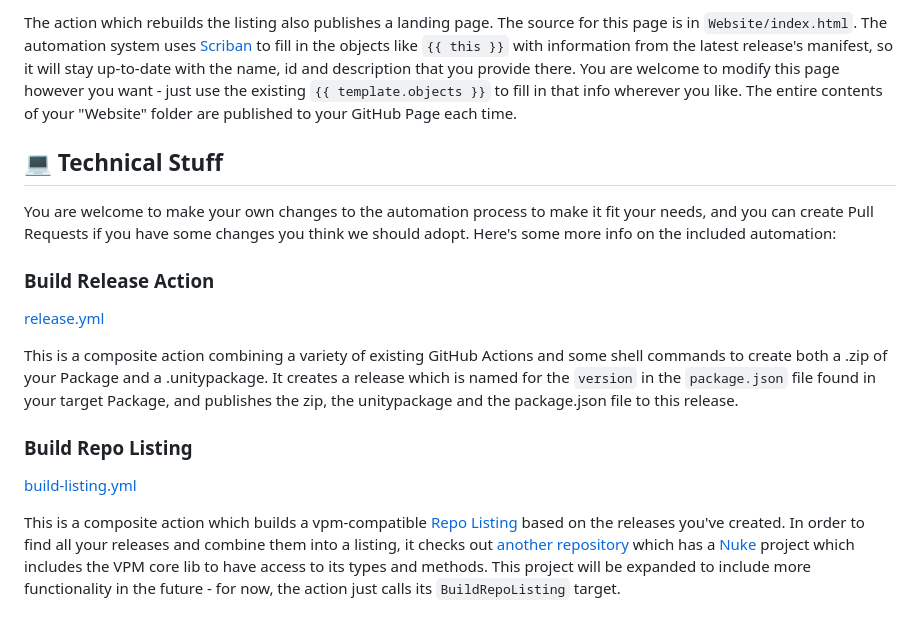
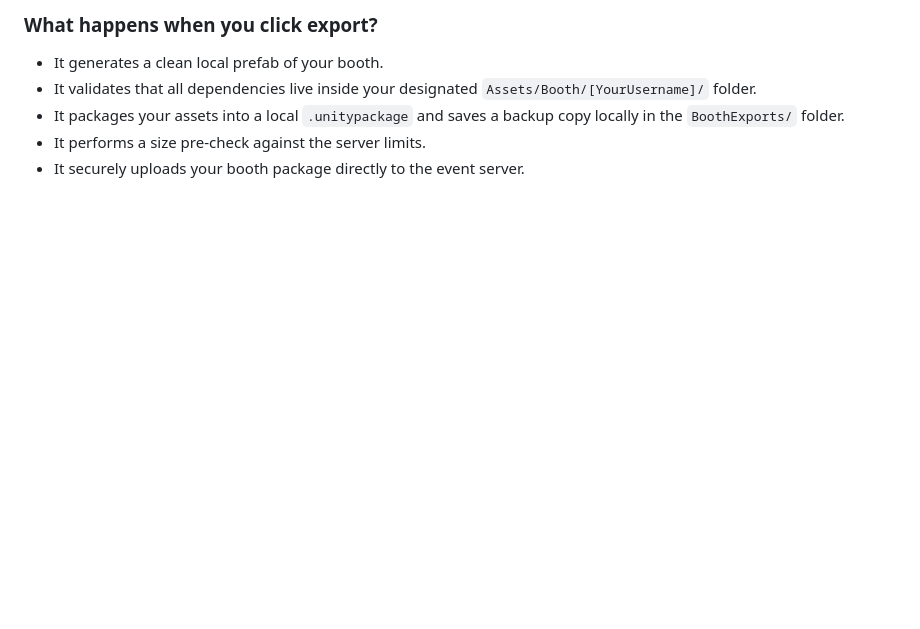
Before and after one commit to Tummy-git/TC-booth-SDK, a Markdown page: README.md, the part around one of its changes. Rendered like a GitHub page; blank space fills up the shorter version.

```diff
--- a/README.md
+++ b/README.md
@@ -61,16 +47,7 @@ Whenever you make a change to a release - manually publishing it, or manually cr
 
-The action which rebuilds the listing also publishes a landing page. The source for this page is in `Website/index.html`. The automation system uses [Scriban](https://github.com/scriban/scriban) to fill in the objects like `{{ this }}` with information from the latest release's manifest, so it will stay up-to-date with the name, id and description that you provide there. You are welcome to modify this page however you want - just use the existing `{{ template.objects }}` to fill in that info wherever you like. The entire contents of your "Website" folder are published to your GitHub Page each time.
-
-## 💻 Technical Stuff
-
-You are welcome to make your own changes to the automation process to make it fit your needs, and you can create Pull Requests if you have some changes you think we should adopt. Here's some more info on the included automation:
-
-### Build Release Action
-[release.yml](/.github/workflows/release.yml)
-
-This is a composite action combining a variety of existing GitHub Actions and some shell commands to create both a .zip of your Package and a .unitypackage. It creates a release which is named for the `version` in the `package.json` file found in your target Package, and publishes the zip, the unitypackage and the package.json file to this release.
-
-### Build Repo Listing
-[build-listing.yml](.github/workflows/build-listing.yml)
-
-This is a composite action which builds a vpm-compatible [Repo Listing](https://vcc.docs.vrchat.com/vpm/repos) based on the releases you've created. In order to find all your releases and combine them into a listing, it checks out [another repository](https://github.com/vrchat-community/package-list-action) which has a [Nuke](https://nuke.build/) project which includes the VPM core lib to have access to its types and methods. This project will be expanded to include more functionality in the future - for now, the action just calls its `BuildRepoListing` target.
+### What happens when you click export?
+*   It generates a clean local prefab of your booth.
+*   It validates that all dependencies live inside your designated `Assets/Booth/[YourUsername]/` folder.
+*   It packages your assets into a local `.unitypackage` and saves a backup copy locally in the `BoothExports/` folder.
+*   It performs a size pre-check against the server limits.
+*   It securely uploads your booth package directly to the event server.
```
Also changed, not shown: other parts of README.md (+29 -43 lines).
